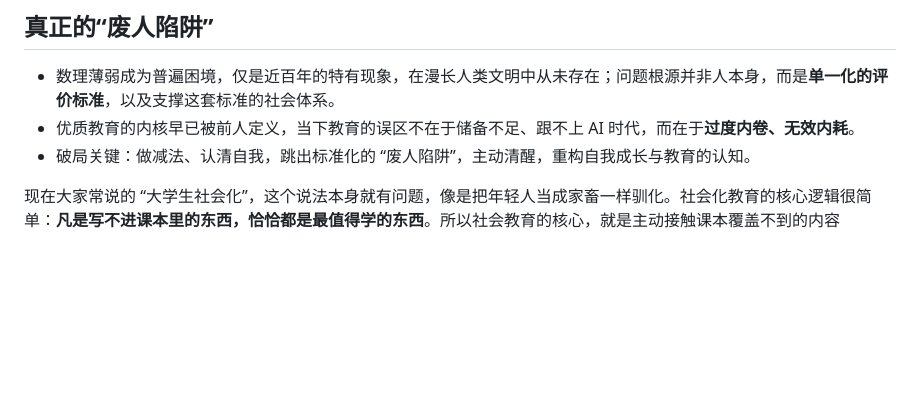
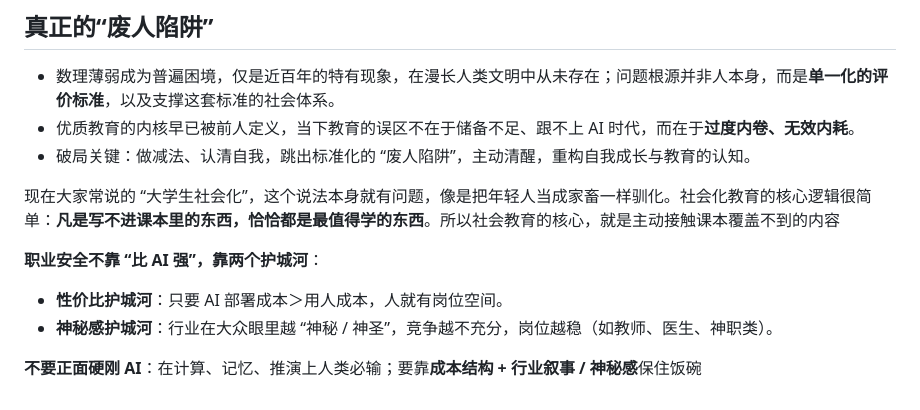
Before and after one commit to BaiDuRen69/Markdown, a Markdown page: 讲座/越过废人陷阱——AI时代，教育将如何被改写？.md, the part around the change. Rendered like a GitHub page; blank space fills up the shorter version.

Commit message:
vault backup: 2026-04-25 18:20:54

```diff
--- a/讲座/越过废人陷阱——AI时代，教育将如何被改写？.md
+++ b/讲座/越过废人陷阱——AI时代，教育将如何被改写？.md
@@ -86,3 +86,10 @@ tags:
 - 破局关键：做减法、认清自我，跳出标准化的 “废人陷阱”，主动清醒，重构自我成长与教育的认知。
 
 现在大家常说的 “大学生社会化”，这个说法本身就有问题，像是把年轻人当成家畜一样驯化。社会化教育的核心逻辑很简单：**凡是写不进课本里的东西，恰恰都是最值得学的东西**。所以社会教育的核心，就是主动接触课本覆盖不到的内容
+
+**职业安全不靠 “比 AI 强”，靠两个护城河**：
+
+- **性价比护城河**：只要 AI 部署成本＞用人成本，人就有岗位空间。
+- **神秘感护城河**：行业在大众眼里越 “神秘 / 神圣”，竞争越不充分，岗位越稳（如教师、医生、神职类）。
+
+**不要正面硬刚 AI**：在计算、记忆、推演上人类必输；要靠**成本结构 + 行业叙事 / 神秘感**保住饭碗
```
